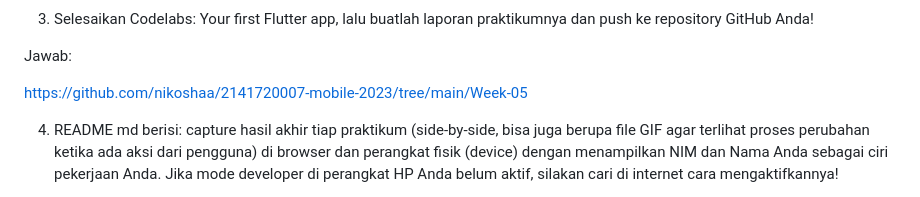
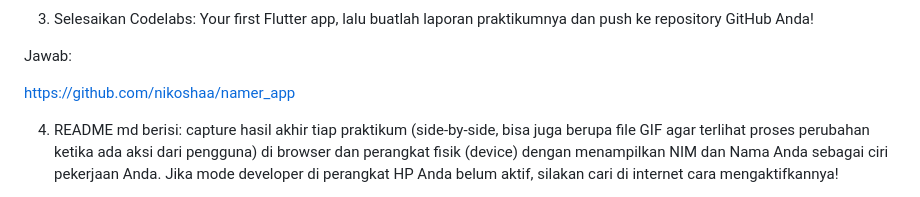
Before and after one commit to nikoshaa/2141720007-mobile-2023, a Markdown page: Week-05/README.md, the part around the change. Drawn GitHub-style.

Commit message:
feat: week 5

```diff
--- a/Week-05/README.md
+++ b/Week-05/README.md
@@ -486,7 +486,7 @@ Result:
 
 Jawab:
 
-https://github.com/nikoshaa/2141720007-mobile-2023/tree/main/Week-05
+<https://github.com/nikoshaa/namer_app>
 
 4. README md berisi: capture hasil akhir tiap praktikum (side-by-side, bisa juga berupa file GIF agar terlihat proses perubahan ketika ada aksi dari pengguna) di browser dan perangkat fisik (device) dengan menampilkan NIM dan Nama Anda sebagai ciri pekerjaan Anda. Jika mode developer di perangkat HP Anda belum aktif, silakan cari di internet cara mengaktifkannya!
 
```
